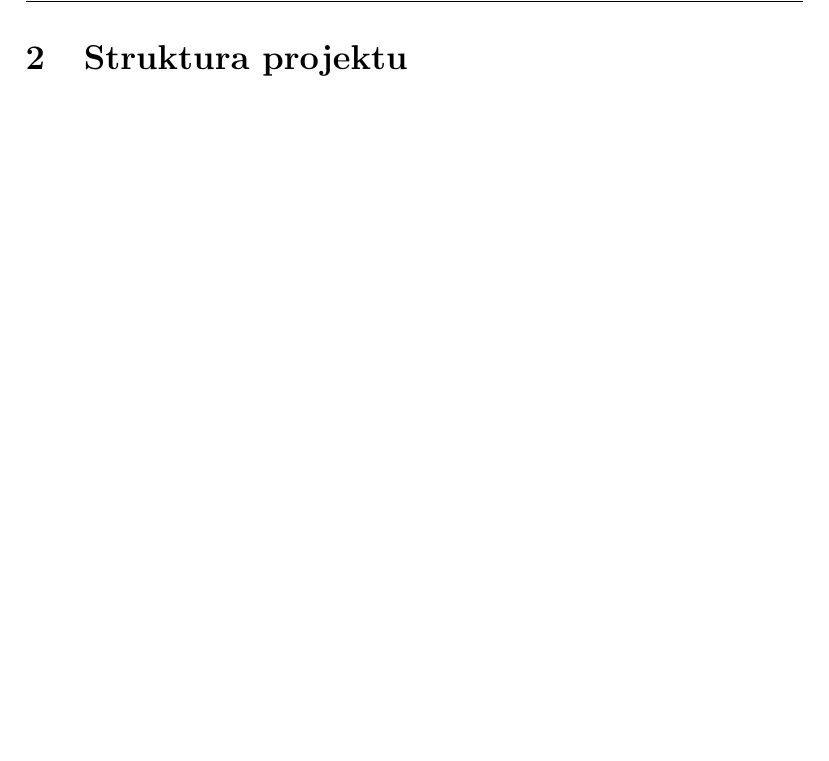
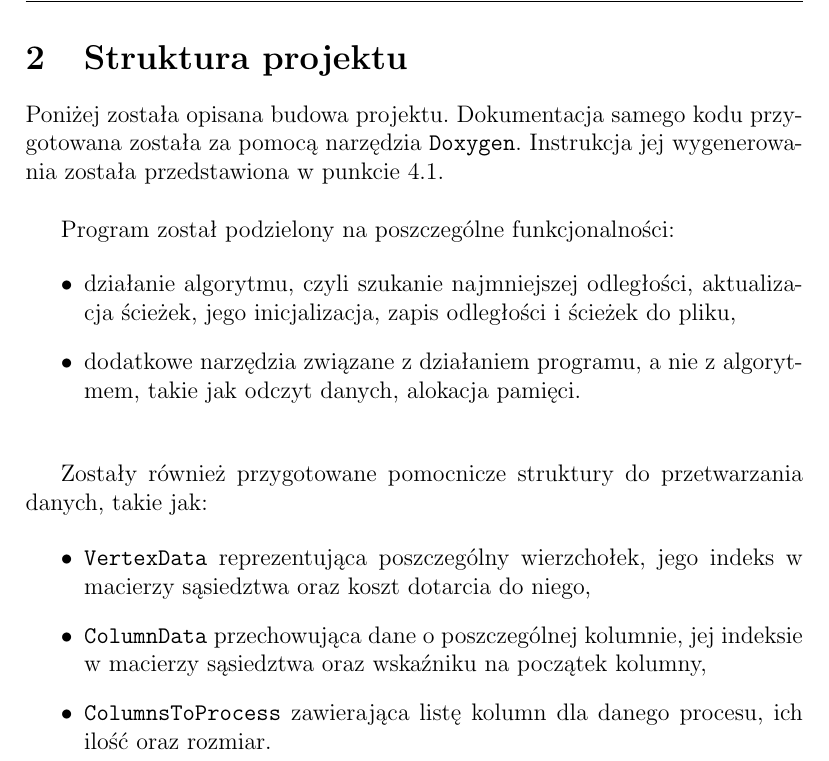
Before and after one commit to karmazynow-a/dijkstraUPC, a LaTeX document (report/report.tex): part of page 4 of 10, cut so that both start at the same text, the shorter picture padded with empty space. Compiled offline with pdfLaTeX.

Commit message:
Add report part - structure

```diff
--- a/report/report.tex
+++ b/report/report.tex
@@ -114,6 +114,26 @@ Przygotowana aplikacja napisana została w języku programowania C, z wykorzysta
 
 \clearpage
 \section{Struktura projektu}
+Poniżej została opisana budowa projektu. Dokumentacja samego kodu przygotowana została za pomocą narzędzia \verb\Doxygen\. Instrukcja jej wygenerowania została przedstawiona w punkcie \ref{sec:doxy}.
+
+\vspace{0.5cm}
+
+Program został podzielony na poszczególne funkcjonalności:
+
+\begin{itemize}
+\item działanie algorytmu, czyli  szukanie najmniejszej odległości, aktualizacja ścieżek, jego inicjalizacja, zapis odległości i ścieżek do pliku,
+\item dodatkowe narzędzia związane z działaniem programu, a nie z algorytmem, takie jak odczyt danych, alokacja pamięci.
+\end{itemize}
+
+\vspace{0.5cm}
+
+Zostały również przygotowane pomocnicze struktury do przetwarzania danych, takie jak:
+
+\begin{itemize}
+\item \verb\VertexData\ reprezentująca poszczególny wierzchołek, jego indeks w macierzy sąsiedztwa oraz koszt dotarcia do niego,
+\item \verb\ColumnData\ przechowująca dane o poszczególnej kolumnie, jej indeksie w macierzy sąsiedztwa oraz wskaźniku na początek kolumny,
+\item \verb\ColumnsToProcess\ zawierająca listę kolumn dla danego procesu, ich ilość oraz rozmiar.
+\end{itemize}
 
 \clearpage
 \section{Działanie projektu}
```
Also changed, not shown: report/report.pdf, report/report.tex (1 more changed lines).
